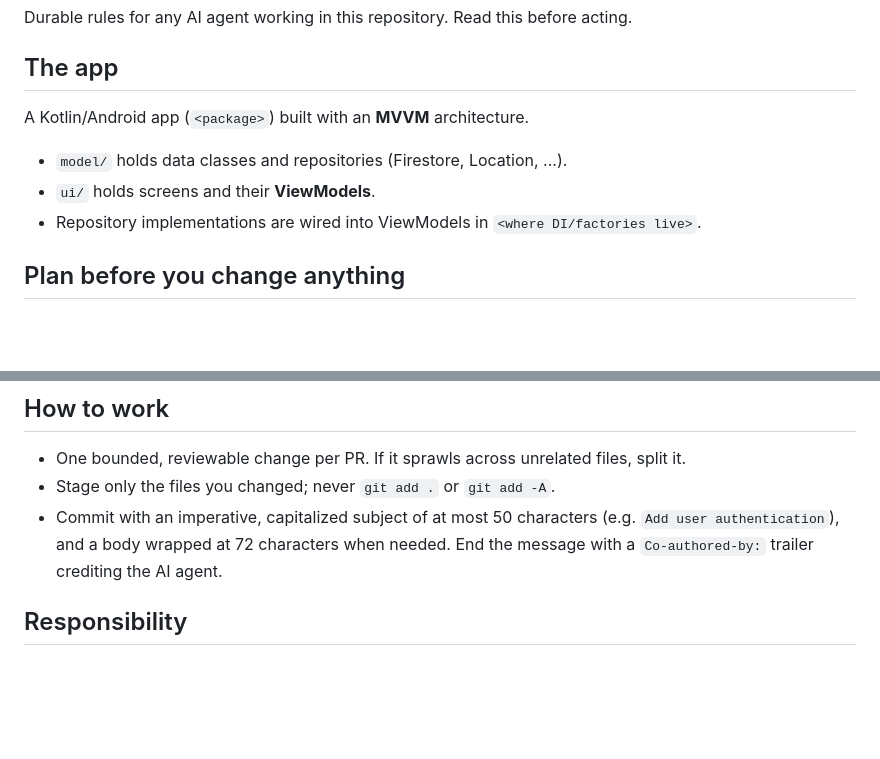
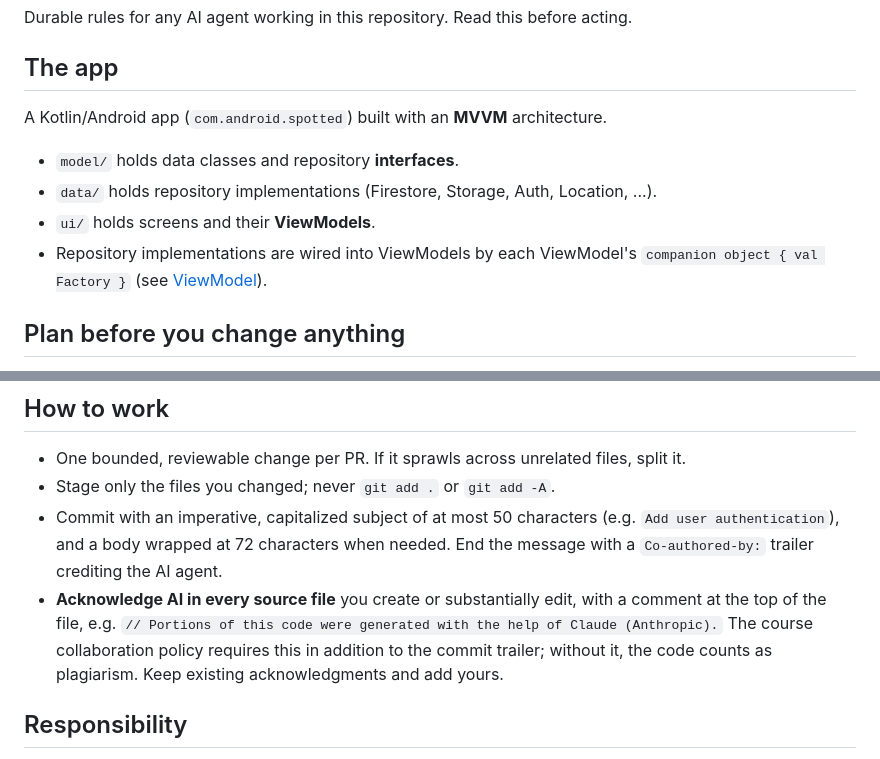
Before and after one commit to Swent106/Spotted, a Markdown page: AGENTS.md, 2 parts joined by grey strips. Drawn GitHub-style; blank space fills up the shorter version.

Commit message:
Require AI acknowledgment header in AGENTS.md
The course collaboration policy requires AI contributions to be
acknowledged in a comment at the top of each source file, but
AGENTS.md only asked for a Co-authored-by commit trailer, so agents
would not add the header and our code could count as plagiarism.

Also fill in the template placeholders in "The app" section (package
name, where ViewModel factories live) and make it consistent with the
Architecture section: interfaces in model/, implementations in data/.
No existing team rule is changed.

Closes #58

Co-Authored-By: Claude Opus 5.5 <noreply@anthropic.com>

```diff
--- a/AGENTS.md
+++ b/AGENTS.md
@@ -4,11 +4,13 @@ Durable rules for any AI agent working in this repository. Read this before acti
 
 ## The app
 
-A Kotlin/Android app (`<package>`) built with an **MVVM** architecture.
+A Kotlin/Android app (`com.android.spotted`) built with an **MVVM** architecture.
 
-- `model/` holds data classes and repositories (Firestore, Location, ...).
+- `model/` holds data classes and repository **interfaces**.
+- `data/` holds repository implementations (Firestore, Storage, Auth, Location, ...).
 - `ui/` holds screens and their **ViewModels**.
-- Repository implementations are wired into ViewModels in `<where DI/factories live>`.
+- Repository implementations are wired into ViewModels by each ViewModel's
+  `companion object { val Factory }` (see [ViewModel](#viewmodel)).
 
 ## Plan before you change anything
 
@@ -117,6 +119,11 @@ Reporting:
 - Commit with an imperative, capitalized subject of at most 50 characters
   (e.g. `Add user authentication`), and a body wrapped at 72 characters when
   needed. End the message with a `Co-authored-by:` trailer crediting the AI agent.
+- **Acknowledge AI in every source file** you create or substantially edit, with a
+  comment at the top of the file, e.g.
+  `// Portions of this code were generated with the help of Claude (Anthropic).`
+  The course collaboration policy requires this in addition to the commit trailer;
+  without it, the code counts as plagiarism. Keep existing acknowledgments and add yours.
 
 ## Responsibility
 
```
